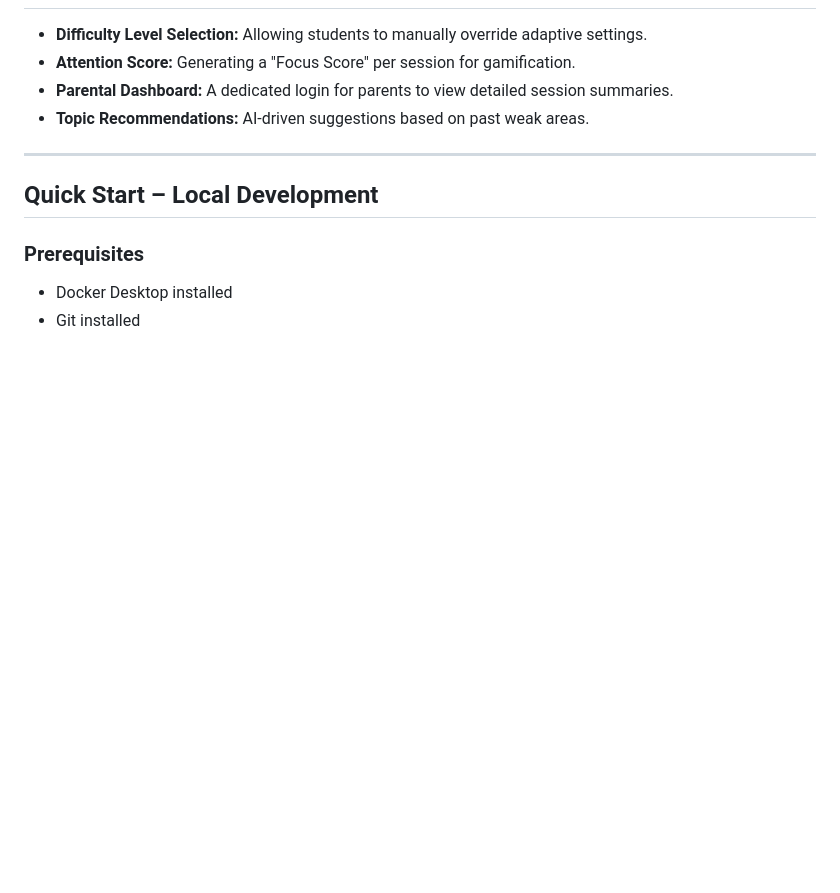
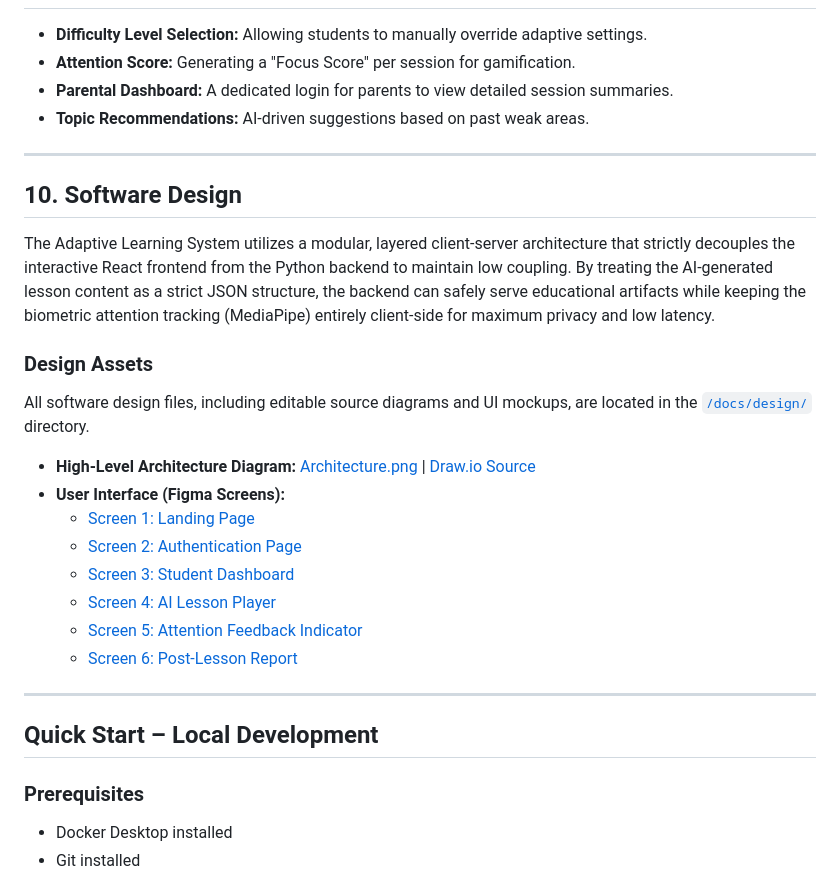
Before and after one commit to Abinav-01/adaptive-learning-system, a Markdown page: README.md, the part around the change. Rendered like a GitHub page; blank space fills up the shorter version.

```diff
--- a/README.md
+++ b/README.md
@@ -61,6 +61,24 @@ To develop a well-organized learning system that supports students with personal
 
 ---
 
+## 10. Software Design
+
+The Adaptive Learning System utilizes a modular, layered client-server architecture that strictly decouples the interactive React frontend from the Python backend to maintain low coupling. By treating the AI-generated lesson content as a strict JSON structure, the backend can safely serve educational artifacts while keeping the biometric attention tracking (MediaPipe) entirely client-side for maximum privacy and low latency.
+
+### Design Assets
+All software design files, including editable source diagrams and UI mockups, are located in the [`/docs/design/`](./docs/design/) directory.
+
+* **High-Level Architecture Diagram:** [Architecture.png](./docs/design/Architecture.png) | [Draw.io Source](./docs/design/Architecture.drawio)
+* **User Interface (Figma Screens):**
+  * [Screen 1: Landing Page](./docs/design/figma_screen_1.png)
+  * [Screen 2: Authentication Page](./docs/design/figma_screen_2.png)
+  * [Screen 3: Student Dashboard](./docs/design/figma_screen_3.png)
+  * [Screen 4: AI Lesson Player](./docs/design/figma_screen_4.png)
+  * [Screen 5: Attention Feedback Indicator](./docs/design/figma_screen_5.png)
+  * [Screen 6: Post-Lesson Report](./docs/design/figma_screen_6.png)
+
+---
+
 ## Quick Start – Local Development
 
 ### Prerequisites
```
